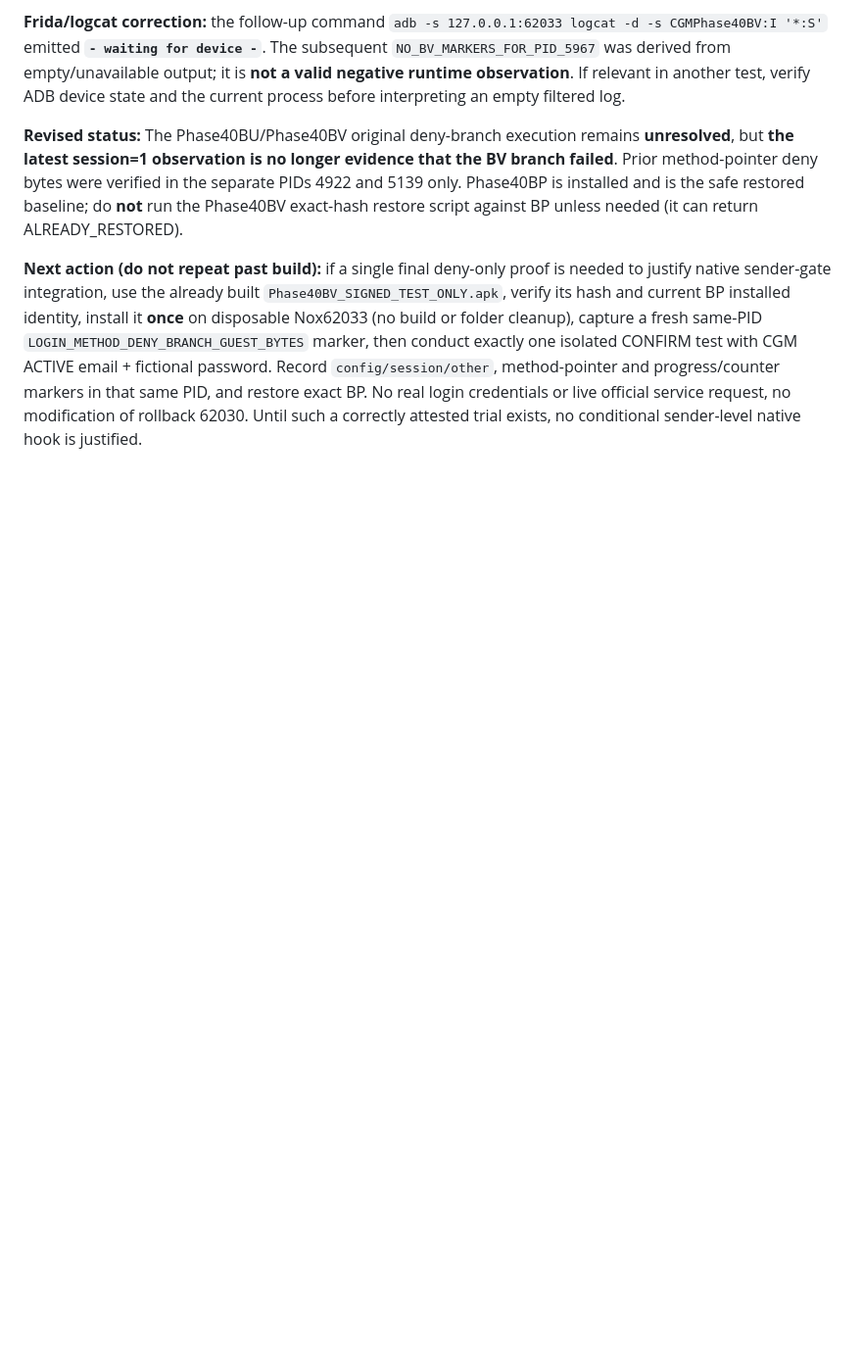
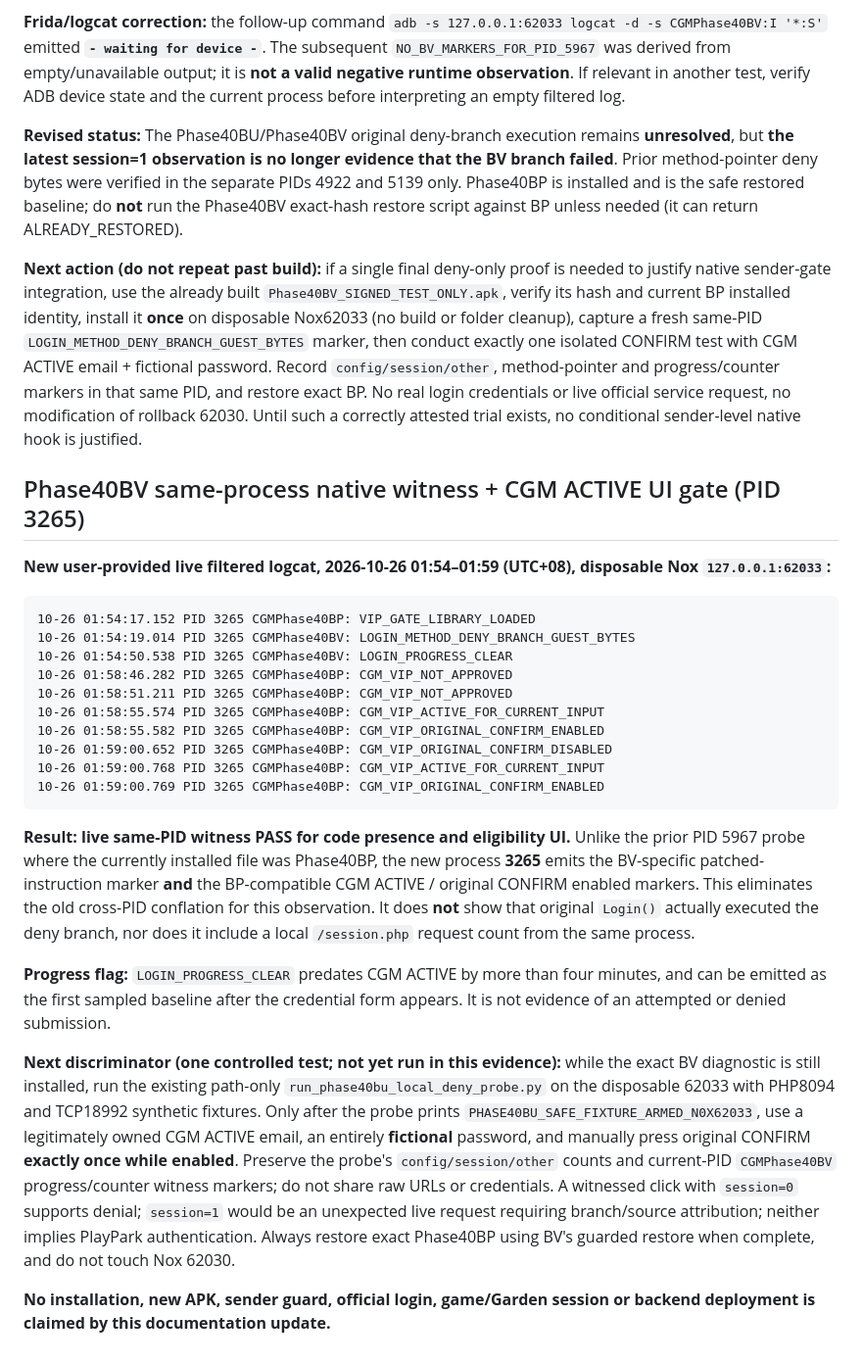
Before and after one commit to jpmiantozaki/JPCG, a Markdown page: docs/phase40bv-guest-login-witness-offline-2026-10-26.md, the part around the change. Shown at 98% size. Rendered like a GitHub page; blank space fills up the shorter version.

Commit message:
docs: verify Phase40BV patched Login pointer and CGM ACTIVE in same Nox process

````diff
--- a/docs/phase40bv-guest-login-witness-offline-2026-10-26.md
+++ b/docs/phase40bv-guest-login-witness-offline-2026-10-26.md
@@ -161,3 +161,28 @@ This exact SHA-256 is the known-good Phase40BP signed APK, **not** the Phase40BV
 **Revised status:** The Phase40BU/Phase40BV original deny-branch execution remains **unresolved**, but **the latest session=1 observation is no longer evidence that the BV branch failed**. Prior method-pointer deny bytes were verified in the separate PIDs 4922 and 5139 only. Phase40BP is installed and is the safe restored baseline; do **not** run the Phase40BV exact-hash restore script against BP unless needed (it can return ALREADY_RESTORED).
 
 **Next action (do not repeat past build):** if a single final deny-only proof is needed to justify native sender-gate integration, use the already built `Phase40BV_SIGNED_TEST_ONLY.apk`, verify its hash and current BP installed identity, install it **once** on disposable Nox62033 (no build or folder cleanup), capture a fresh same-PID `LOGIN_METHOD_DENY_BRANCH_GUEST_BYTES` marker, then conduct exactly one isolated CONFIRM test with CGM ACTIVE email + fictional password. Record `config/session/other`, method-pointer and progress/counter markers in that same PID, and restore exact BP. No real login credentials or live official service request, no modification of rollback 62030. Until such a correctly attested trial exists, no conditional sender-level native hook is justified.
+
+## Phase40BV same-process native witness + CGM ACTIVE UI gate (PID 3265)
+
+**New user-provided live filtered logcat, 2026-10-26 01:54–01:59 (UTC+08), disposable Nox `127.0.0.1:62033`:**
+
+```text
+10-26 01:54:17.152 PID 3265 CGMPhase40BP: VIP_GATE_LIBRARY_LOADED
+10-26 01:54:19.014 PID 3265 CGMPhase40BV: LOGIN_METHOD_DENY_BRANCH_GUEST_BYTES
+10-26 01:54:50.538 PID 3265 CGMPhase40BV: LOGIN_PROGRESS_CLEAR
+10-26 01:58:46.282 PID 3265 CGMPhase40BP: CGM_VIP_NOT_APPROVED
+10-26 01:58:51.211 PID 3265 CGMPhase40BP: CGM_VIP_NOT_APPROVED
+10-26 01:58:55.574 PID 3265 CGMPhase40BP: CGM_VIP_ACTIVE_FOR_CURRENT_INPUT
+10-26 01:58:55.582 PID 3265 CGMPhase40BP: CGM_VIP_ORIGINAL_CONFIRM_ENABLED
+10-26 01:59:00.652 PID 3265 CGMPhase40BP: CGM_VIP_ORIGINAL_CONFIRM_DISABLED
+10-26 01:59:00.768 PID 3265 CGMPhase40BP: CGM_VIP_ACTIVE_FOR_CURRENT_INPUT
+10-26 01:59:00.769 PID 3265 CGMPhase40BP: CGM_VIP_ORIGINAL_CONFIRM_ENABLED
+```
+
+**Result: live same-PID witness PASS for code presence and eligibility UI.** Unlike the prior PID 5967 probe where the currently installed file was Phase40BP, the new process **3265** emits the BV-specific patched-instruction marker **and** the BP-compatible CGM ACTIVE / original CONFIRM enabled markers. This eliminates the old cross-PID conflation for this observation. It does **not** show that original `Login()` actually executed the deny branch, nor does it include a local `/session.php` request count from the same process.
+
+**Progress flag:** `LOGIN_PROGRESS_CLEAR` predates CGM ACTIVE by more than four minutes, and can be emitted as the first sampled baseline after the credential form appears. It is not evidence of an attempted or denied submission.
+
+**Next discriminator (one controlled test; not yet run in this evidence):** while the exact BV diagnostic is still installed, run the existing path-only `run_phase40bu_local_deny_probe.py` on the disposable 62033 with PHP8094 and TCP18992 synthetic fixtures. Only after the probe prints `PHASE40BU_SAFE_FIXTURE_ARMED_N0X62033`, use a legitimately owned CGM ACTIVE email, an entirely **fictional** password, and manually press original CONFIRM **exactly once while enabled**. Preserve the probe's `config/session/other` counts and current-PID `CGMPhase40BV` progress/counter witness markers; do not share raw URLs or credentials. A witnessed click with `session=0` supports denial; `session=1` would be an unexpected live request requiring branch/source attribution; neither implies PlayPark authentication. Always restore exact Phase40BP using BV's guarded restore when complete, and do not touch Nox 62030.
+
+**No installation, new APK, sender guard, official login, game/Garden session or backend deployment is claimed by this documentation update.**
````
